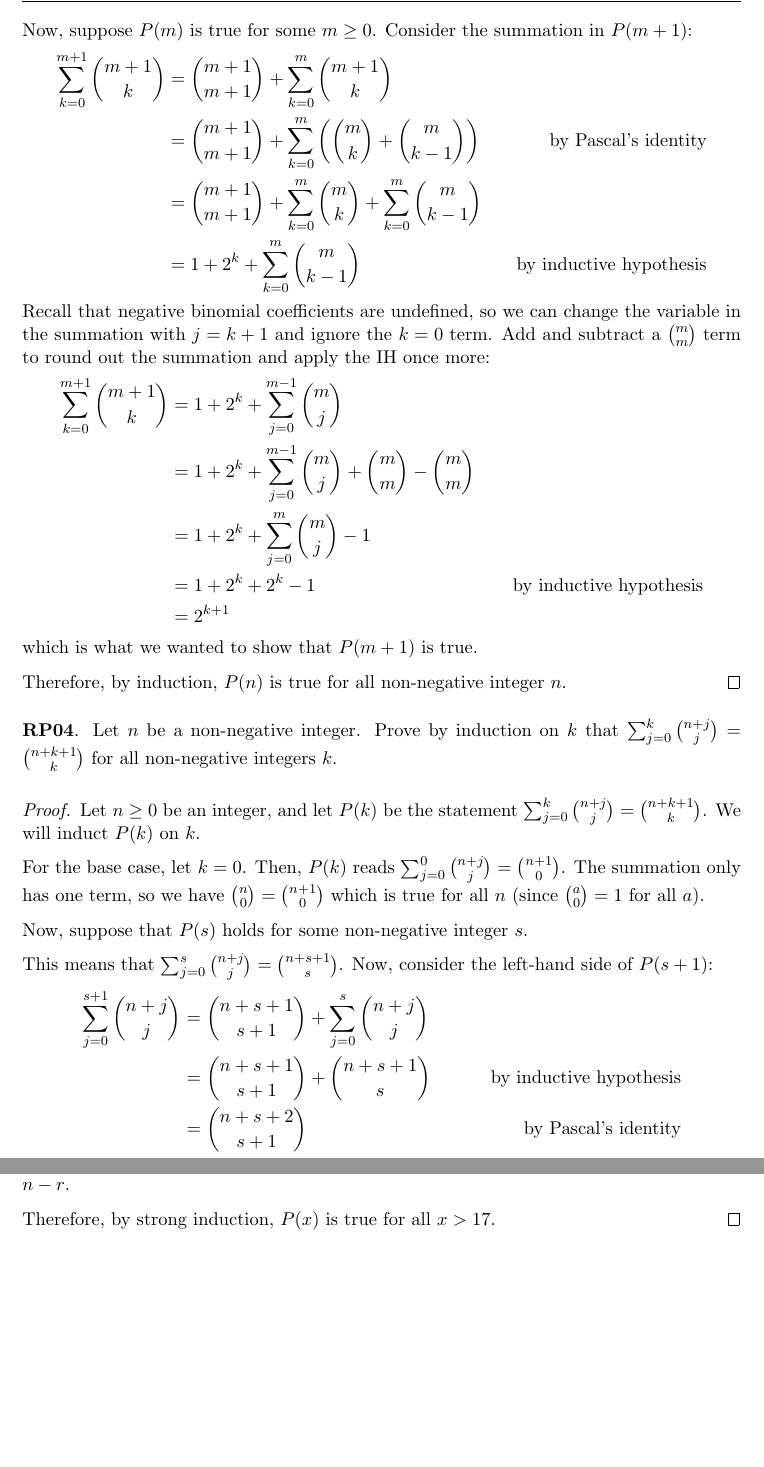
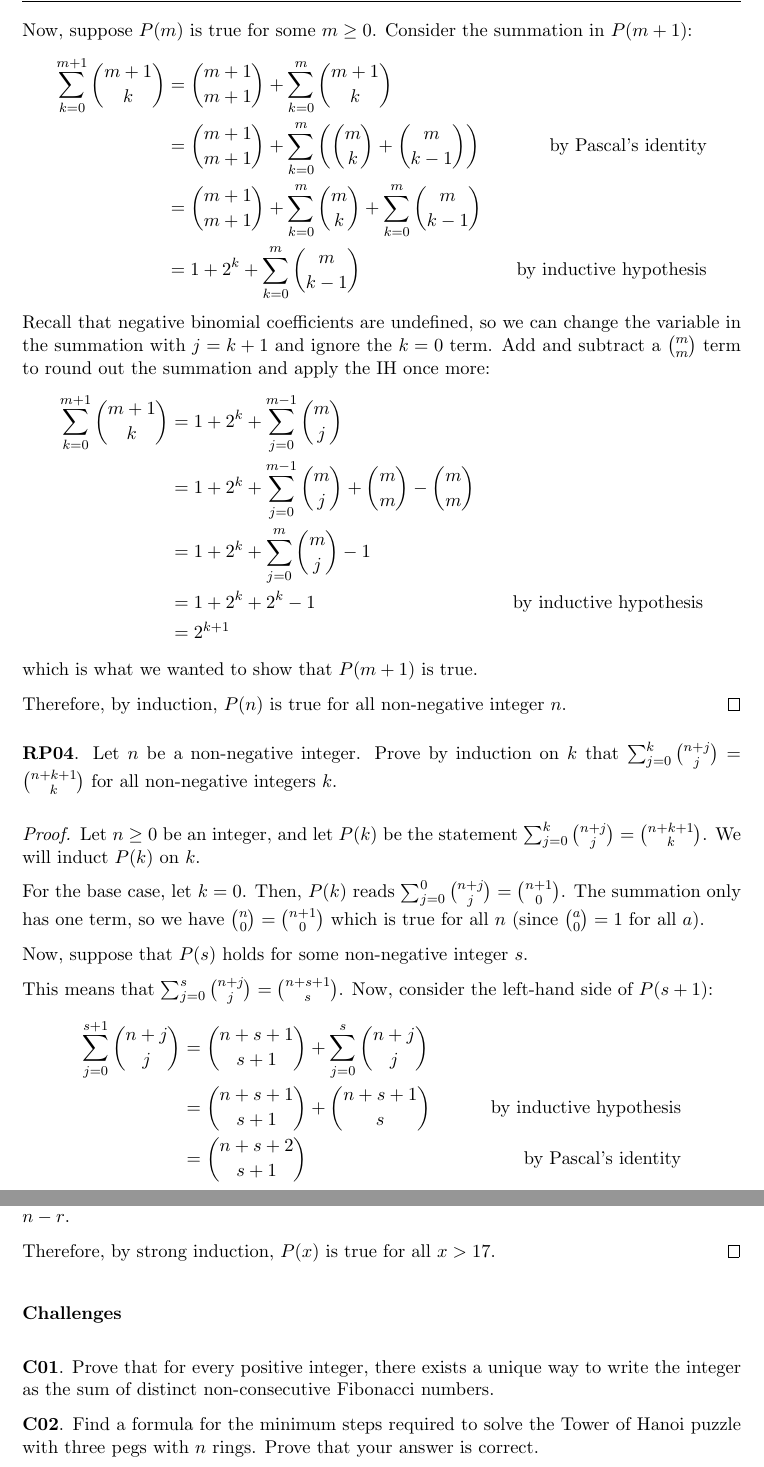
Before and after one commit to RetroCraft/problems, a LaTeX document (MATH135/EP04.tex): two parts of pages 5 and 8 of 8, joined at a grey line, cut so that both start at the same text, the shorter picture padded with empty space. Compiled offline with pdfLaTeX.

```diff
--- a/MATH 135/EP04.tex
+++ b/MATH135/EP04.tex
@@ -232,7 +232,7 @@
     \sum^{s+1}_{j=0}\binom{n+j}{j}
      & = \binom{n+s+1}{s+1} + \sum^s_{j=0}\binom{n+j}{j} \\
      & = \binom{n+s+1}{s+1} + \binom{n+s+1}{s} \IH       \\
-     & = \binom{n+s+2}{s+1} \by{Pascal's identity}       \\
+     & = \binom{n+s+2}{s+1} \by{Pascal's identity}
   \end{align*}
   which is exactly the right-hand side.
   Since $P(n)$ is true for $n=0$ and $P(s)$ implies $P(s+1)$, it holds for all $n \geq 0$ by induction.
@@ -380,4 +380,13 @@
   Therefore, by strong induction, $P(x)$ is true for all $x > 17$.
 \end{proof}
 
+
+\qsection{Challenges}{C}
+
+\question Prove that for every positive integer, there exists a unique way to write the integer as the sum of distinct non-consecutive Fibonacci numbers.
+
+
+\question Find a formula for the minimum steps required to solve the Tower of Hanoi puzzle with three pegs with $n$ rings.
+Prove that your answer is correct.
+
 \end{document}
```
Also changed, not shown: _config.yml (added, +3 -0 lines), MATH135/EP01.tex (renamed from MATH 135/EP01.tex), MATH135/EP02.tex (renamed from MATH 135/EP02.tex), MATH135/EP03.tex (renamed from MATH 135/EP03.tex), MATH135/EP05.tex (renamed from MATH 135/EP05.tex), MATH137/PA01.tex (renamed from MATH 137/PA01.tex), MATH137/PA02.tex (renamed from MATH 137/PA02.tex), MATH137/PA03.tex (renamed from MATH 137/PA03.tex), MATH137/PA04.tex (renamed from MATH 137/PA04.tex), MATH137/PA05.tex (renamed from MATH 137/PA05.tex), MATH137/PM01.tex (renamed from MATH 137/PM01.tex), README.md (added), MATH135/EP04.tex (4 more changed lines), 4 other files.
